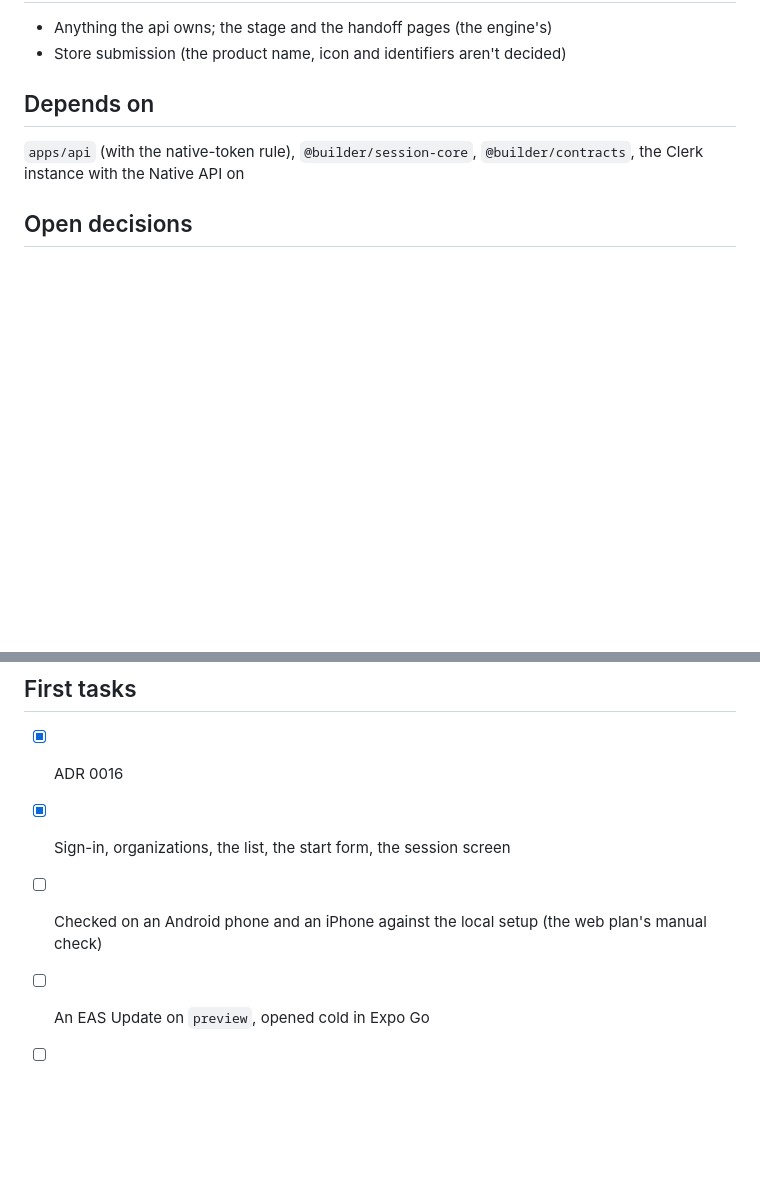
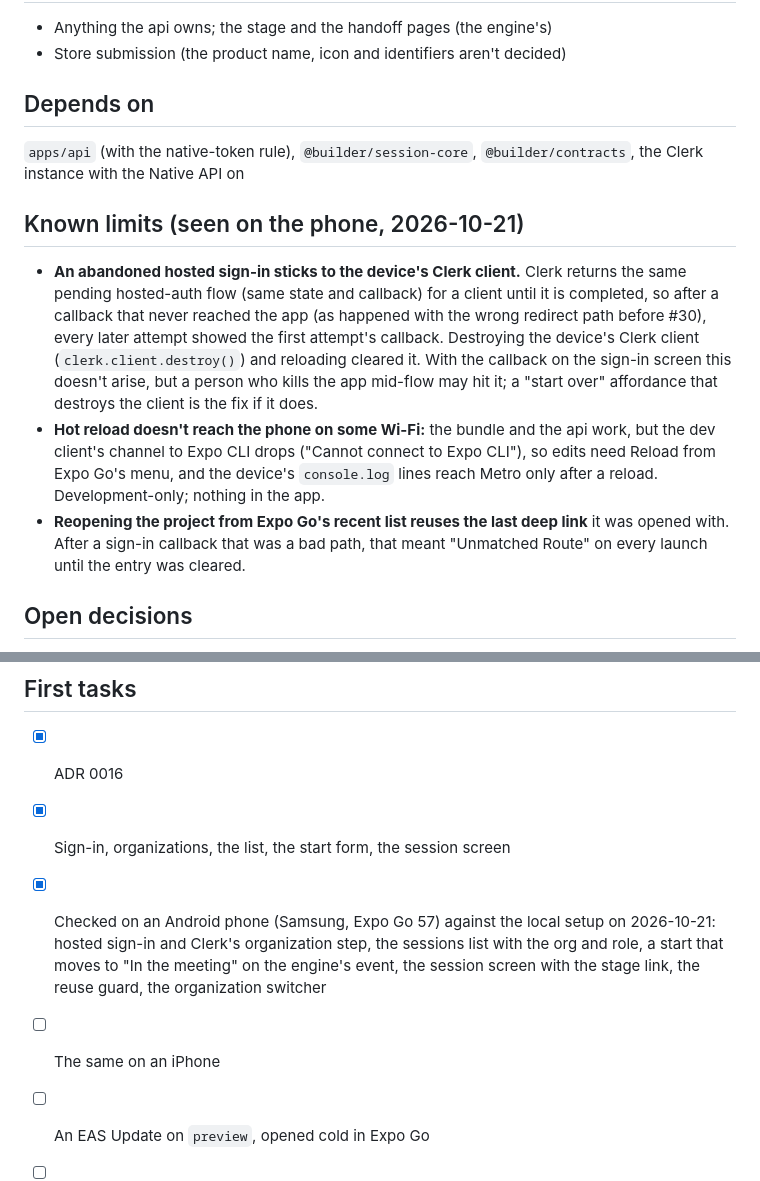
Before and after one commit to am-shb/builder, a Markdown page: apps/mobile/README.md, 2 parts joined by grey strips. GitHub-like rendering; blank space fills up the shorter version.

Commit message:
docs(mobile): record the Android device check and what it taught (#31)
The web plan's manual check ran on a Samsung phone in Expo Go 57 on 2026-10-21 against the local engine and api: hosted sign-in, the org, a start moving to in_meeting, the session screen and stage link, the reuse guard, the switcher. The README lists it as done and adds three known limits seen on the way (a stuck pending hosted auth per Clerk client, hot reload not reaching the phone, Expo Go reusing the last deep link). ADR 0016 describes the callback as it is after #30.

```diff
--- a/apps/mobile/README.md
+++ b/apps/mobile/README.md
@@ -61,6 +61,19 @@ links are text. `BOT_NAME` and `PRODUCT_NAME` come from `@builder/session-core`.
 `apps/api` (with the native-token rule), `@builder/session-core`, `@builder/contracts`, the Clerk instance with the
 Native API on
 
+## Known limits (seen on the phone, 2026-10-21)
+- **An abandoned hosted sign-in sticks to the device's Clerk client.** Clerk returns the same pending hosted-auth
+  flow (same state and callback) for a client until it is completed, so after a callback that never reached the app
+  (as happened with the wrong redirect path before #30), every later attempt showed the first attempt's callback.
+  Destroying the device's Clerk client (`clerk.client.destroy()`) and reloading cleared it. With the callback on the
+  sign-in screen this doesn't arise, but a person who kills the app mid-flow may hit it; a "start over" affordance
+  that destroys the client is the fix if it does.
+- **Hot reload doesn't reach the phone on some Wi-Fi:** the bundle and the api work, but the dev client's channel to
+  Expo CLI drops ("Cannot connect to Expo CLI"), so edits need Reload from Expo Go's menu, and the device's
+  `console.log` lines reach Metro only after a reload. Development-only; nothing in the app.
+- **Reopening the project from Expo Go's recent list reuses the last deep link** it was opened with. After a sign-in
+  callback that was a bad path, that meant "Unmatched Route" on every launch until the entry was cleared.
+
 ## Open decisions
 - Distribution after the hackathon: Expo Go and EAS Update only, or TestFlight and Play internal testing (needs the
   identifiers decided)
@@ -69,6 +82,9 @@ Native API on
 ## First tasks
 - [x] ADR 0016
 - [x] Sign-in, organizations, the list, the start form, the session screen
-- [ ] Checked on an Android phone and an iPhone against the local setup (the web plan's manual check)
+- [x] Checked on an Android phone (Samsung, Expo Go 57) against the local setup on 2026-10-21: hosted sign-in and
+      Clerk's organization step, the sessions list with the org and role, a start that moves to "In the meeting" on the
+      engine's event, the session screen with the stage link, the reuse guard, the organization switcher
+- [ ] The same on an iPhone
 - [ ] An EAS Update on `preview`, opened cold in Expo Go
 - [ ] A real icon and splash image
```
Also changed, not shown: docs/adr/0016-mobile-stack.md (+4 -3 lines).
